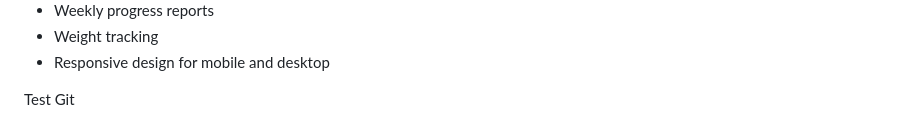
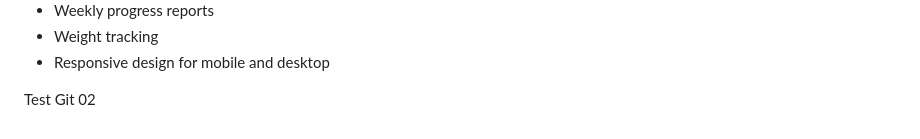
Before and after one commit to Abbie0522/Software_Engineering, a Markdown page: README.md, the part around the change. Drawn GitHub-style.

```diff
--- a/README.md
+++ b/README.md
@@ -71,4 +71,4 @@ Scope:
 - Weight tracking
 - Responsive design for mobile and desktop
 
-Test Git
+Test Git 02
```
